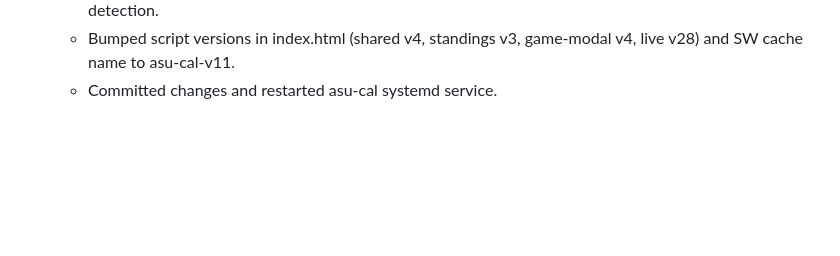
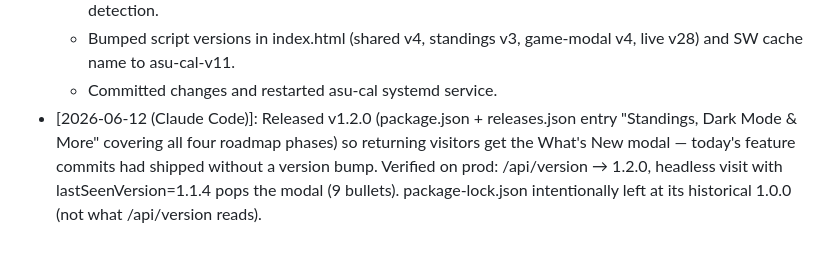
Before and after one commit to robertscheib/asu-athletics-schedule, a Markdown page: CLAUDE.md, the part around the change. Drawn GitHub-style; blank space fills up the shorter version.

Commit message:
docs: handoff entry for the v1.2.0 release bump
Co-Authored-By: Claude Fable 5 <noreply@anthropic.com>

```diff
--- a/CLAUDE.md
+++ b/CLAUDE.md
@@ -158,3 +158,9 @@ change a frontend file, bump its `?v=` AND bump `CACHE_NAME` in sw.js if index.h
   * Enhanced isUA in shared.js to check for ESPN team ID 12 logo URL (/500/12.png) to ensure robust detection.
   * Bumped script versions in index.html (shared v4, standings v3, game-modal v4, live v28) and SW cache name to asu-cal-v11.
   * Committed changes and restarted asu-cal systemd service.
+- [2026-06-12 (Claude Code)]: Released v1.2.0 (package.json + releases.json entry
+  "Standings, Dark Mode & More" covering all four roadmap phases) so returning
+  visitors get the What's New modal — today's feature commits had shipped without a
+  version bump. Verified on prod: /api/version → 1.2.0, headless visit with
+  lastSeenVersion=1.1.4 pops the modal (9 bullets). package-lock.json intentionally
+  left at its historical 1.0.0 (not what /api/version reads).
```
